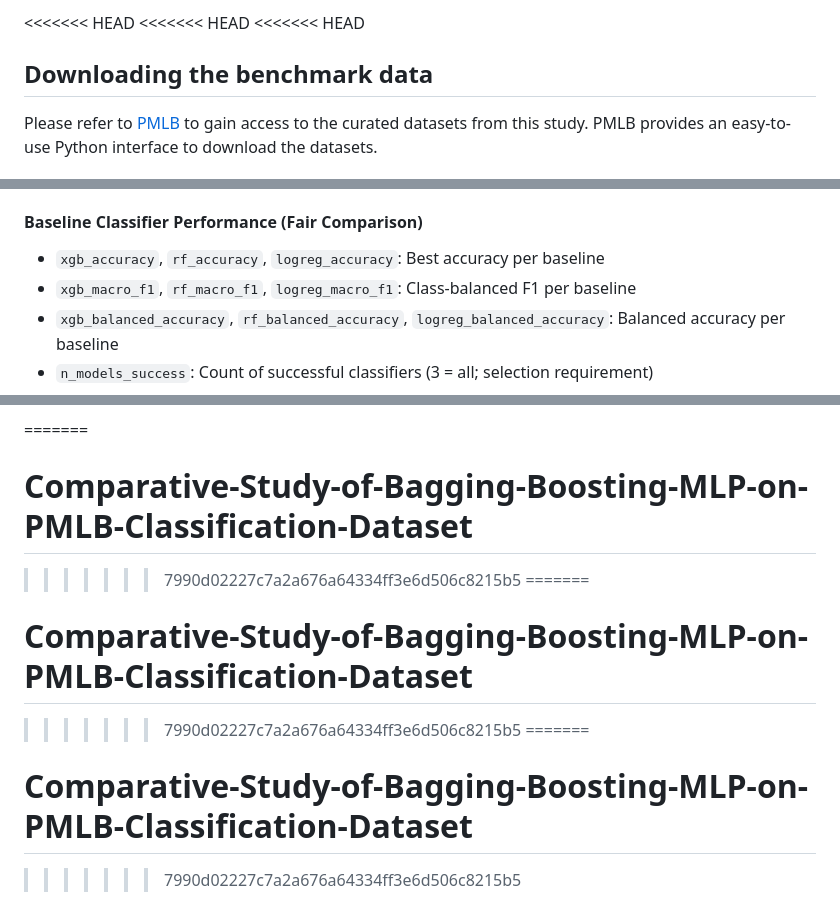
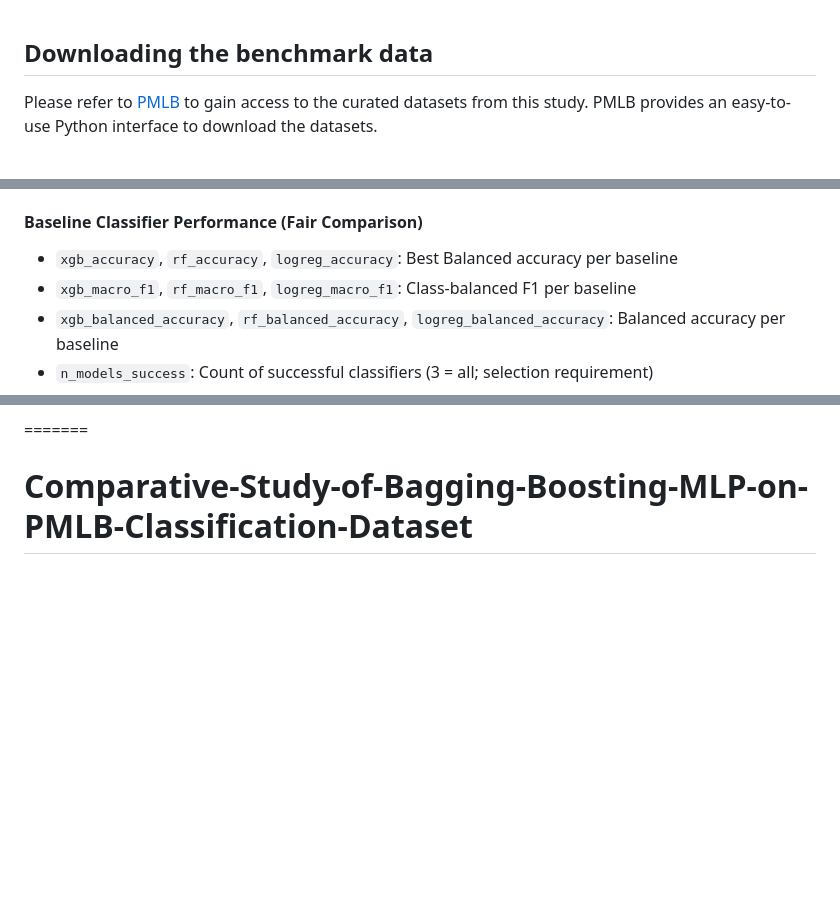
Before and after one commit to Eyong-Ebob/Comparative-Study-of-Bagging-Boosting-MLP-on-PMLB-Classification-Dataset, a Markdown page: README.md, 3 parts joined by grey strips. GitHub-like rendering; blank space fills up the shorter version.

Commit message:
Fix merge conflicts and update README content
Removed merge conflict markers and clarified baseline accuracy descriptions.

```diff
--- a/README.md
+++ b/README.md
@@ -1,6 +1,4 @@
-<<<<<<< HEAD
-<<<<<<< HEAD
-<<<<<<< HEAD
+
 ## Downloading the benchmark data
 
 Please refer to [PMLB](https://github.com/EpistasisLab/penn-ml-benchmarks) to gain access to the curated datasets from this study. PMLB provides an easy-to-use Python interface to download the datasets.
@@ -49,7 +47,7 @@ But: "Are MLPs competitive when datasets are larger, more continuous, less categ
 - `strata`: Full condition assignment (e.g., `small+low_dim+numeric+balanced+binary`)
 
 #### Baseline Classifier Performance (Fair Comparison)
-- `xgb_accuracy`, `rf_accuracy`, `logreg_accuracy`: Best accuracy per baseline
+- `xgb_accuracy`, `rf_accuracy`, `logreg_accuracy`: Best Balanced accuracy per baseline
 - `xgb_macro_f1`, `rf_macro_f1`, `logreg_macro_f1`: Class-balanced F1 per baseline
 - `xgb_balanced_accuracy`, `rf_balanced_accuracy`, `logreg_balanced_accuracy`: Balanced accuracy per baseline
 - `n_models_success`: Count of successful classifiers (3 = all; selection requirement)
@@ -122,10 +120,3 @@ Note: Logistic Regression and Random Forest were evaluated with random search; X
 
 =======
 # Comparative-Study-of-Bagging-Boosting-MLP-on-PMLB-Classification-Dataset
->>>>>>> 7990d02227c7a2a676a64334ff3e6d506c8215b5
-=======
-# Comparative-Study-of-Bagging-Boosting-MLP-on-PMLB-Classification-Dataset
->>>>>>> 7990d02227c7a2a676a64334ff3e6d506c8215b5
-=======
-# Comparative-Study-of-Bagging-Boosting-MLP-on-PMLB-Classification-Dataset
->>>>>>> 7990d02227c7a2a676a64334ff3e6d506c8215b5
```
